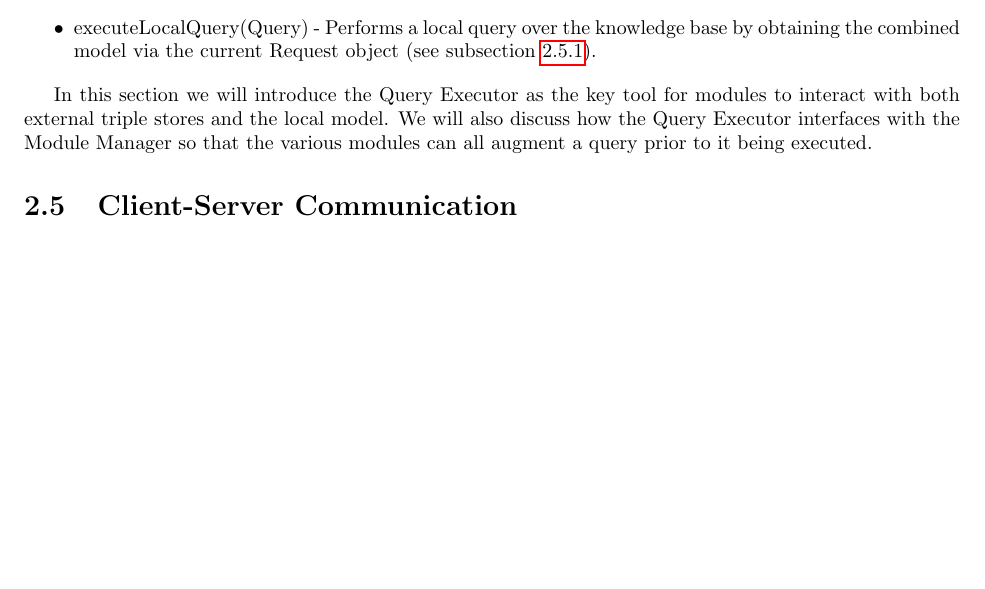
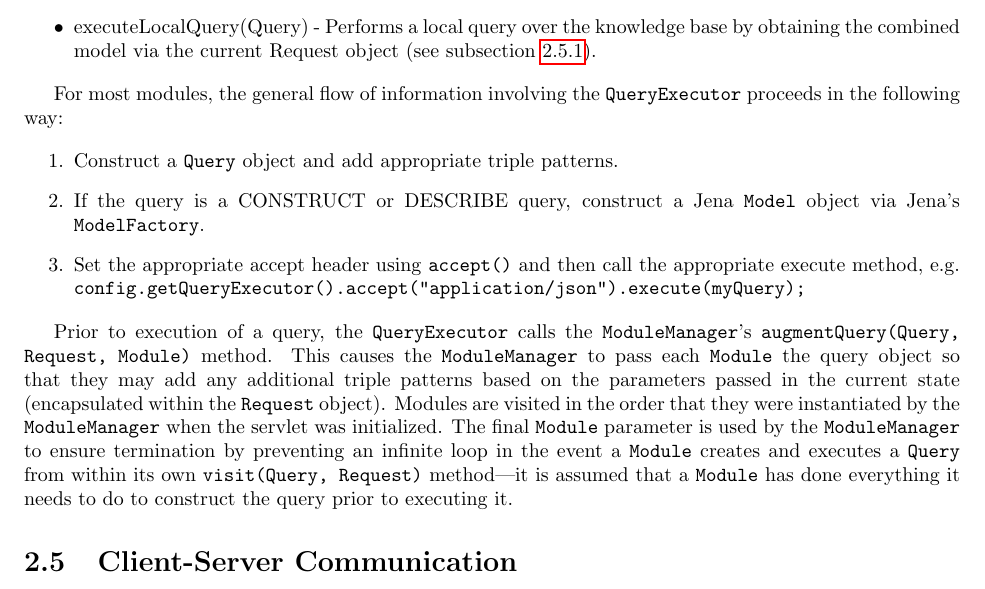
Before and after one commit to ewpatton/SemantEco-TR, a LaTeX thesis (Semanteco.tex): part of page 14 of 28, cut so that both start at the same text, the shorter picture padded with empty space. Compiled offline with pdfLaTeX.

Commit message:
Continued expansion of the QueryExecutor section to include a high level overview of how modules usually interact with the QueryExecutor.

```diff
--- a/Semanteco.tex
+++ b/Semanteco.tex
@@ -157,7 +157,15 @@ The \texttt{QueryExecutor} interface provides the primary method for modules to
 \item executeLocalQuery(Query) - Performs a local query over the knowledge base by obtaining the combined model via the current Request object (see subsection~\ref{request-object}).
 \end{itemize}
 
-In this section we will introduce the Query Executor as the key tool for modules to interact with both external triple stores and the local model. We will also discuss how the Query Executor interfaces with the Module Manager so that the various modules can all augment a query prior to it being executed.
+For most modules, the general flow of information involving the \texttt{QueryExecutor} proceeds in the following way:
+
+\begin{enumerate}
+\item Construct a \texttt{Query} object and add appropriate triple patterns.
+\item If the query is a CONSTRUCT or DESCRIBE query, construct a Jena \texttt{Model} object via Jena's \texttt{ModelFactory}.
+\item Set the appropriate accept header using \texttt{accept()} and then call the appropriate execute method, e.g. \texttt{config.getQueryExecutor().accept("application/json").execute(myQuery);}
+\end{enumerate}
+
+Prior to execution of a query, the \texttt{QueryExecutor} calls the \texttt{ModuleManager}'s \texttt{augmentQuery(Query, Request, Module)} method. This causes the \texttt{ModuleManager} to pass each \texttt{Module} the query object so that they may add any additional triple patterns based on the parameters passed in the current state (encapsulated within the \texttt{Request} object). Modules are visited in the order that they were instantiated by the \texttt{ModuleManager} when the servlet was initialized. The final \texttt{Module} parameter is used by the \texttt{ModuleManager} to ensure termination by preventing an infinite loop in the event a \texttt{Module} creates and executes a \texttt{Query} from within its own \texttt{visit(Query, Request)} method---it is assumed that a \texttt{Module} has done everything it needs to do to construct the query prior to executing it.
 
 \section{Client-Server Communication}
 \label{client-server-comm}
```
